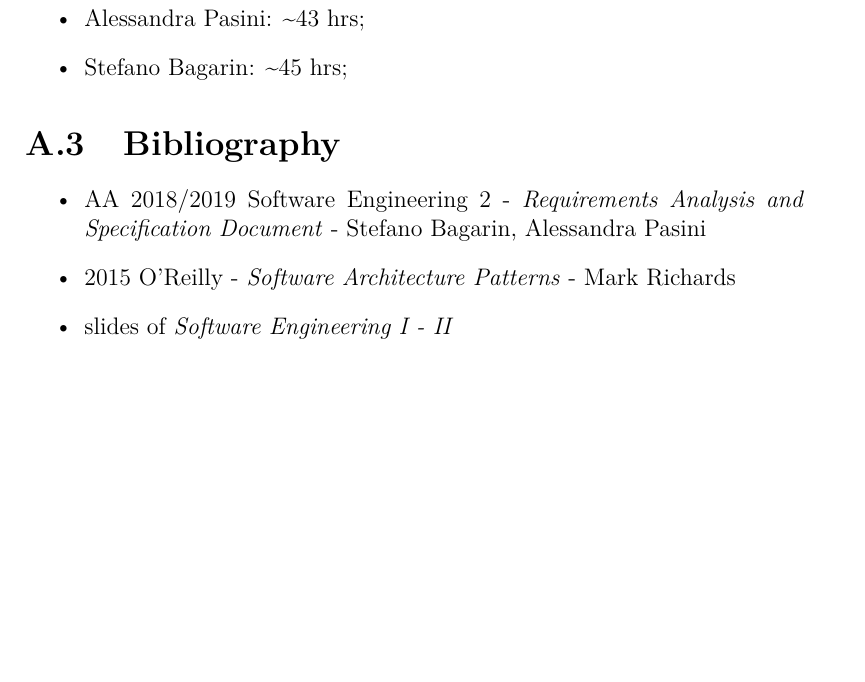
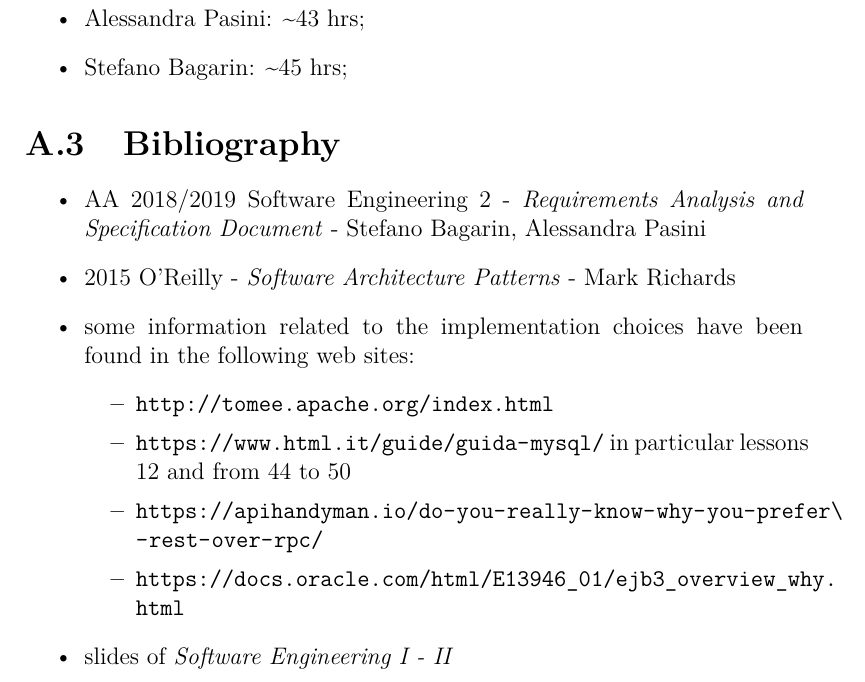
Before and after one commit to stepolimi/Data4Help, a LaTeX document (DD/DD.tex, which reads DD/Appendix/appendix.tex): part of page 37 of 37, cut so that both start at the same text, the shorter picture padded with empty space. Compiled offline with pdfLaTeX.

Commit message:
update bibliography

```diff
--- a/DD/Appendix/appendix.tex
+++ b/DD/Appendix/appendix.tex
@@ -21,5 +21,13 @@ The following is an approximate extimation of the number of hours of work for ea
 \begin{itemize}
 	\item AA 2018/2019 Software Engineering 2 - \emph{Requirements Analysis and Specification Document} - Stefano Bagarin, 			Alessandra Pasini
 	\item 2015 O'Reilly -  \emph{Software Architecture Patterns} - Mark Richards
+	\item some information related to the implementation choices have been found in the following web sites:
+		\begin{itemize}
+			\item \url{http://tomee.apache.org/index.html}
+			\item \url{https://www.html.it/guide/guida-mysql/} in particular lessons 12 and from 44 to 50
+			\item \url{https://apihandyman.io/do-you-really-know-why-you-prefer \\
+			-rest-over-rpc/}
+			\item \url{https://docs.oracle.com/html/E13946_01/ejb3_overview_why.html}
+		\end{itemize}
 	\item slides of \emph{Software Engineering I - II}
 \end{itemize}
```
